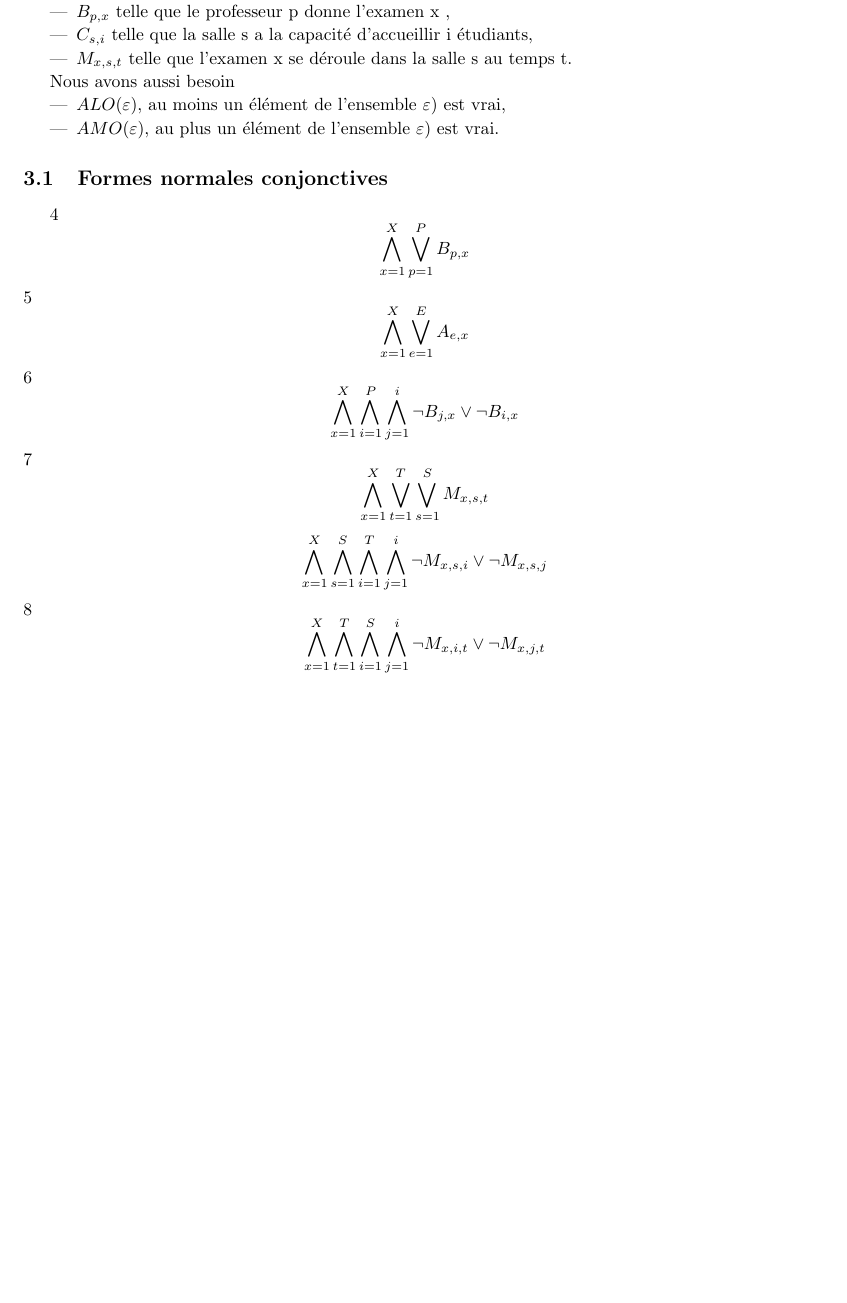
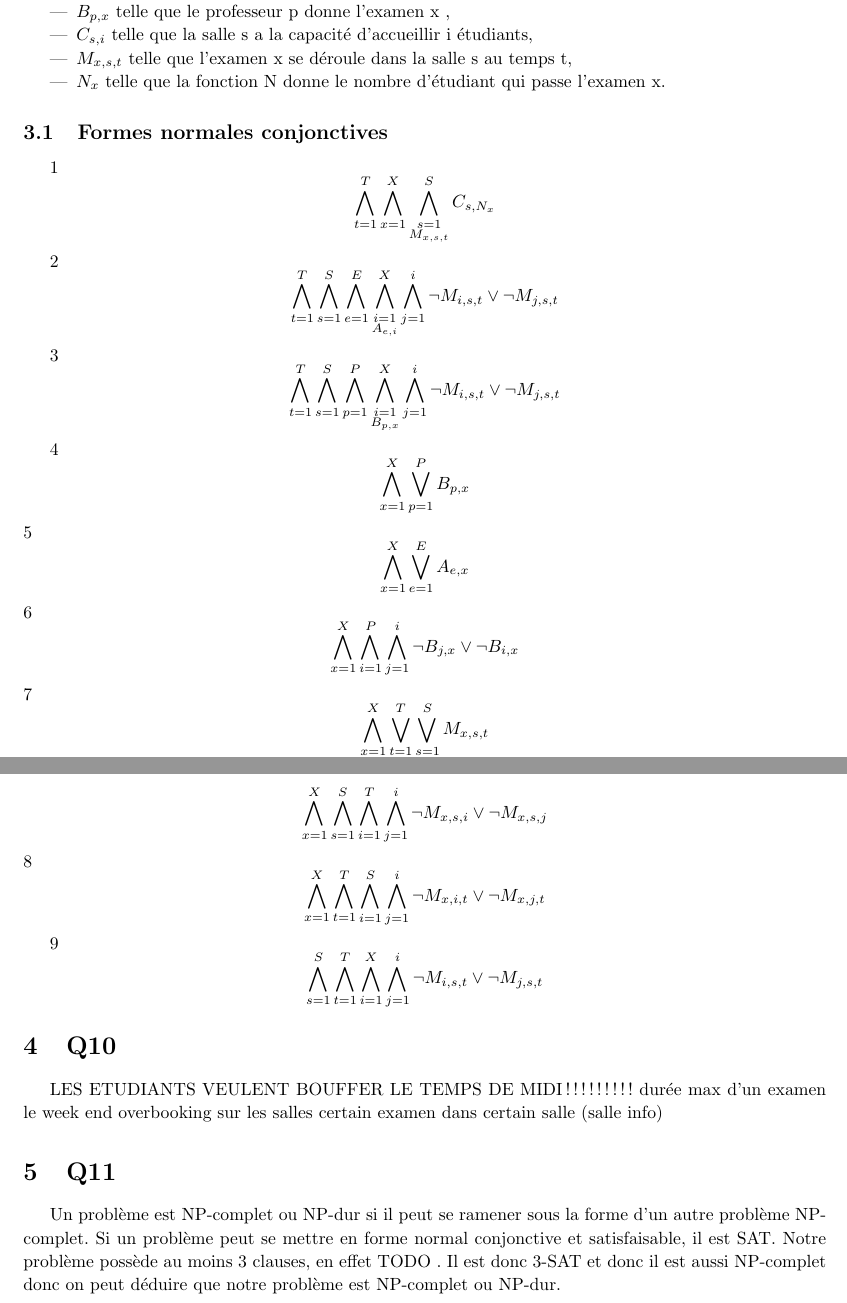
Before and after one commit to PierreGe/university-scheduling, a LaTeX document (rapport/rapport-infofond.tex): part of page 4 of 4 before the commit and two parts of pages 4 and 5 of 5 after it, the two joined at a grey line, cut so that both start at the same text, the shorter picture padded with empty space. Compiled offline with pdfLaTeX.

Commit message:
[fix] contraintes

```diff
--- a/rapport/rapport-infofond.tex
+++ b/rapport/rapport-infofond.tex
@@ -107,16 +109,26 @@ Pour construire la formule en FNC, nous avons besoins de définir de nouvelle va
 	\item \( A_{e,x}\) telle que l'étudiant e passe l'examen x,
 	\item \(B_{p,x}\) telle que le professeur p donne l'examen x ,
 	\item \(C_{s,i}\) telle que la salle s a la capacité d'accueillir i étudiants,
-	\item \(M_{x,s,t}\) telle que l'examen x se déroule dans la salle s au temps t.
+	\item \(M_{x,s,t}\) telle que l'examen x se déroule dans la salle s au temps t,
+	\item \(N_{x}\) telle que la fonction N donne le nombre d'étudiant qui passe l'examen x.
 \end{itemize}
 
-Nous avons aussi besoin
-\begin{itemize}
-	\item \( ALO(\varepsilon) \), au moins un élément de l'ensemble \(\varepsilon)\) est vrai,
-	\item \( AMO(\varepsilon) \), au plus un élément de l'ensemble \(\varepsilon)\) est vrai.
-\end{itemize}
 
 \subsection{Formes normales conjonctives}
+1
+\begin{displaymath}
+	\bigwedge\limits_{t=1}^{T}\bigwedge\limits_{x=1}^{X}\bigwedge\limits_{\substack{s=1 \\ M_{x,s,t}}}^{S} C_{s,N_{x}}
+\end{displaymath}
+
+2
+\begin{displaymath}
+\bigwedge\limits_{t=1}^{T}\bigwedge\limits_{s=1}^{S}\bigwedge\limits_{e=1}^{E}\bigwedge\limits_{\substack{i=1 \\ A_{e,i}}}^{X}\bigwedge\limits_{j=1}^{i} \neg M_{i, s, t} \vee \neg M_{j, s, t}
+\end{displaymath}
+
+3
+\begin{displaymath}
+\bigwedge\limits_{t=1}^{T}\bigwedge\limits_{s=1}^{S}\bigwedge\limits_{p=1}^{P}\bigwedge\limits_{\substack{i=1 \\ B_{p,x}}}^{X}\bigwedge\limits_{j=1}^{i} \neg M_{i, s, t} \vee \neg M_{j, s, t}
+\end{displaymath}
 
 4
 \begin{displaymath}
@@ -142,4 +154,20 @@ Nous avons aussi besoin
 \bigwedge\limits_{x=1}^{X}\bigwedge\limits_{t=1}^{T}\bigwedge\limits_{i=1}^{S}\bigwedge\limits_{j=1}^{i} \neg M_{x, i, t} \vee \neg M_{x, j, t}
 \end{displaymath}
 
+9
+\begin{displaymath}
+\bigwedge\limits_{s=1}^{S}\bigwedge\limits_{t=1}^{T}\bigwedge\limits_{i=1}^{X}\bigwedge\limits_{j=1}^{i} \neg M_{i, s, t} \vee \neg M_{j, s, t}
+\end{displaymath}
+
+\section{Q10}
+
+LES ETUDIANTS VEULENT BOUFFER LE TEMPS DE MIDI !!!!!!!!!
+durée max d'un examen
+le week end
+overbooking sur les salles
+certain examen dans certain salle (salle info)
+
+
+\section{Q11}
+Un problème est NP-complet ou NP-dur si il peut se ramener sous la forme d'un autre problème NP-complet. Si un problème peut se mettre en forme normal conjonctive et satisfaisable, il est SAT. Notre problème possède au moins 3 clauses, en effet TODO . Il est donc 3-SAT et donc il est aussi NP-complet donc on peut déduire que notre problème est NP-complet ou NP-dur.
 \end{document}
```
Also changed, not shown: rapport/rapport-infofond.tex (8 more changed lines).
